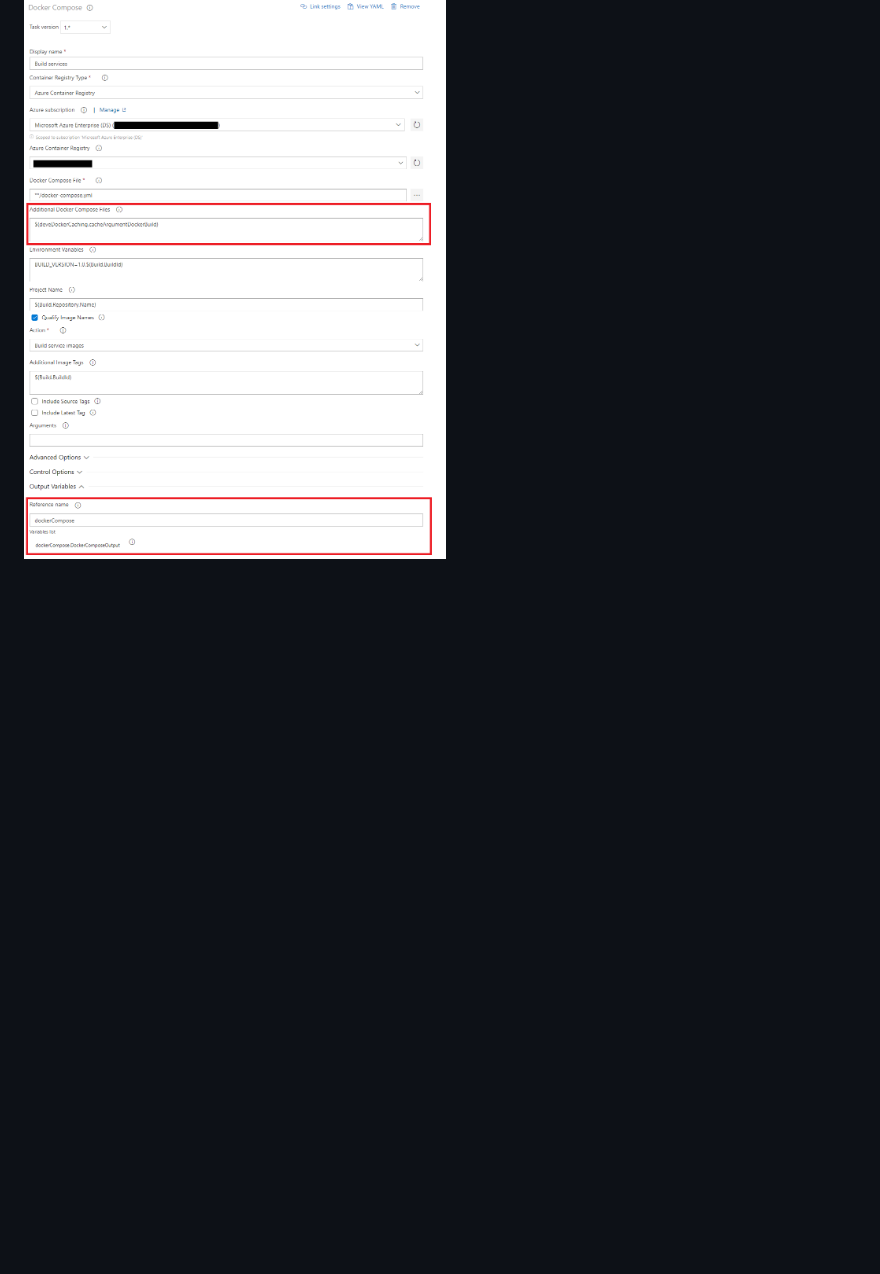
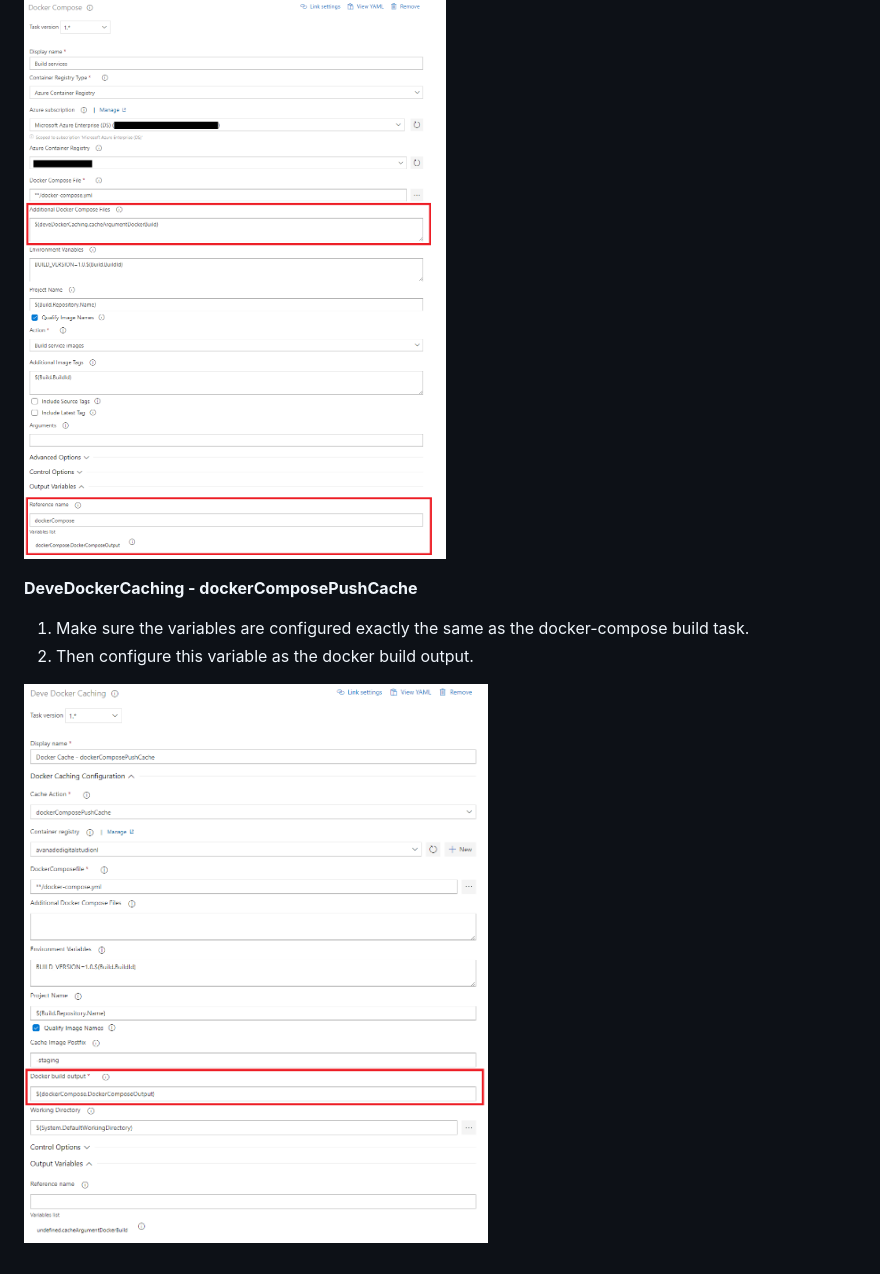
Before and after one commit to devedse/DeveDockerCaching, a Markdown page: src/overview.md, the part around the change printed below. Drawn GitHub-style; pictures changed too: src/Images/devedockercache_dockercomposepushconfig.png; blank space fills up the shorter version.

```diff
--- a/src/overview.md
+++ b/src/overview.md
@@ -34 +47,8 @@ To be able to configure this you need 3 tasks
 ![Image](Images/dockercomposeconfig.png)
+
+**DeveDockerCaching - dockerComposePushCache**
+
+1. Make sure the variables are configured exactly the same as the docker-compose build task.
+1. Then configure this variable as the docker build output.
+
+![Image](Images/devedockercache_dockercomposepushconfig.png)
```
Also changed, not shown: other parts of src/overview.md (+13 -0 lines), src/Images/devedockercache_dockercomposepullconfig.png.
